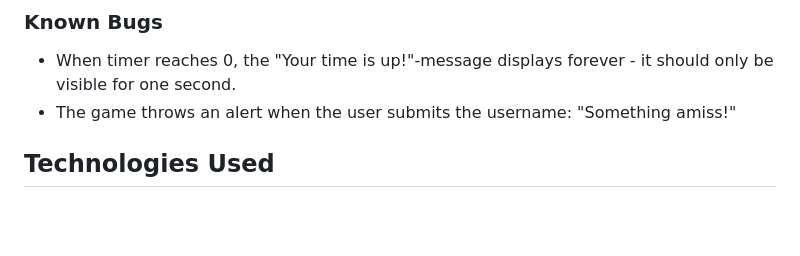
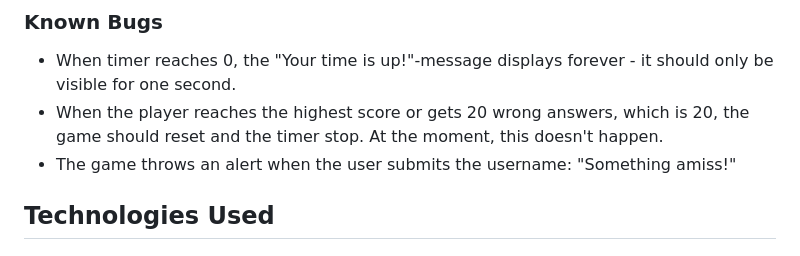
Before and after one commit to Dym077/Numbers-game, a Markdown page: README.md, the part around the change. Rendered like a GitHub page; blank space fills up the shorter version.

Commit message:
Update known bugs section.

```diff
--- a/README.md
+++ b/README.md
@@ -170,6 +170,7 @@ No user has reported any problems with the game.
 
 ### Known Bugs
 - When timer reaches 0, the "Your time is up!"-message displays forever - it should only be visible for one second.
+- When the player reaches the highest score or gets 20 wrong answers, which is 20, the game should reset and the timer stop. At the moment, this doesn't happen.
 - The game throws an alert when the user submits the username: "Something amiss!"
 
 
```
